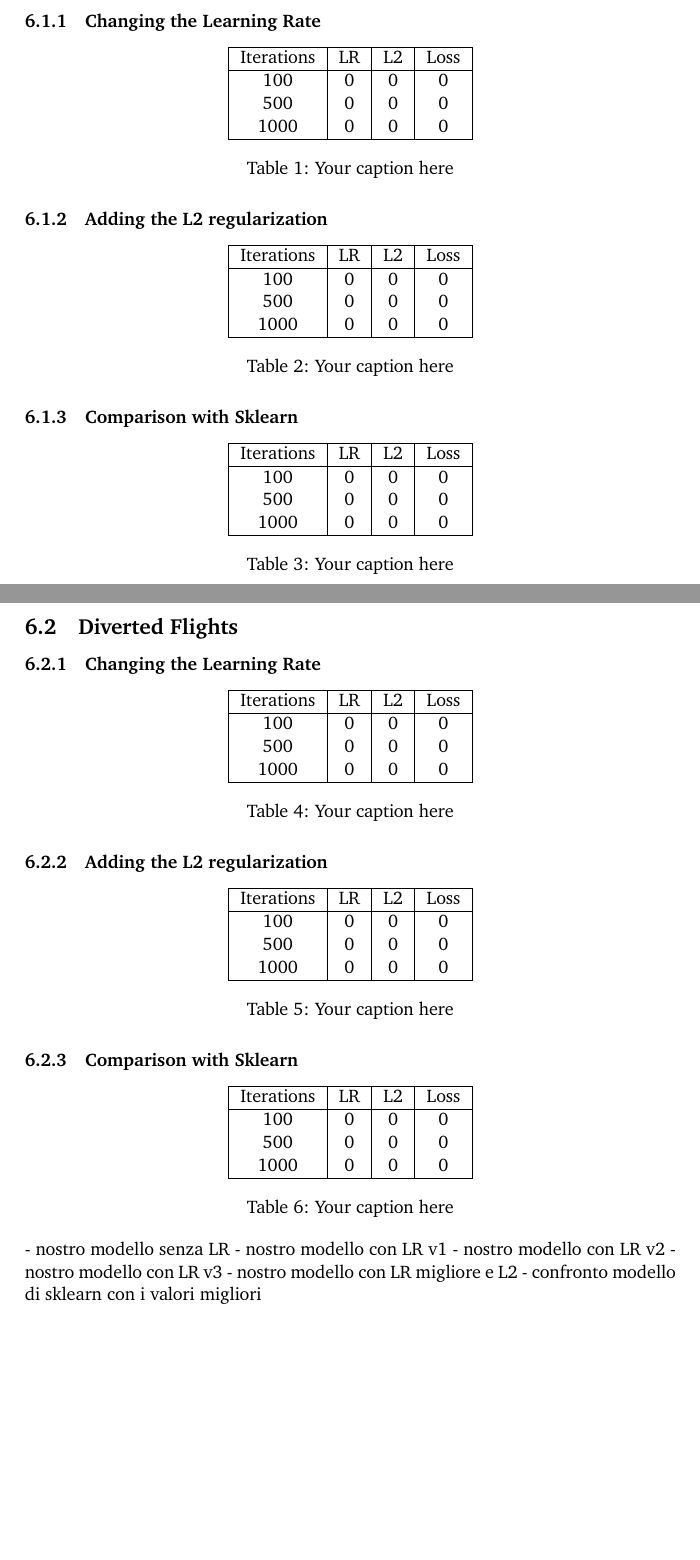
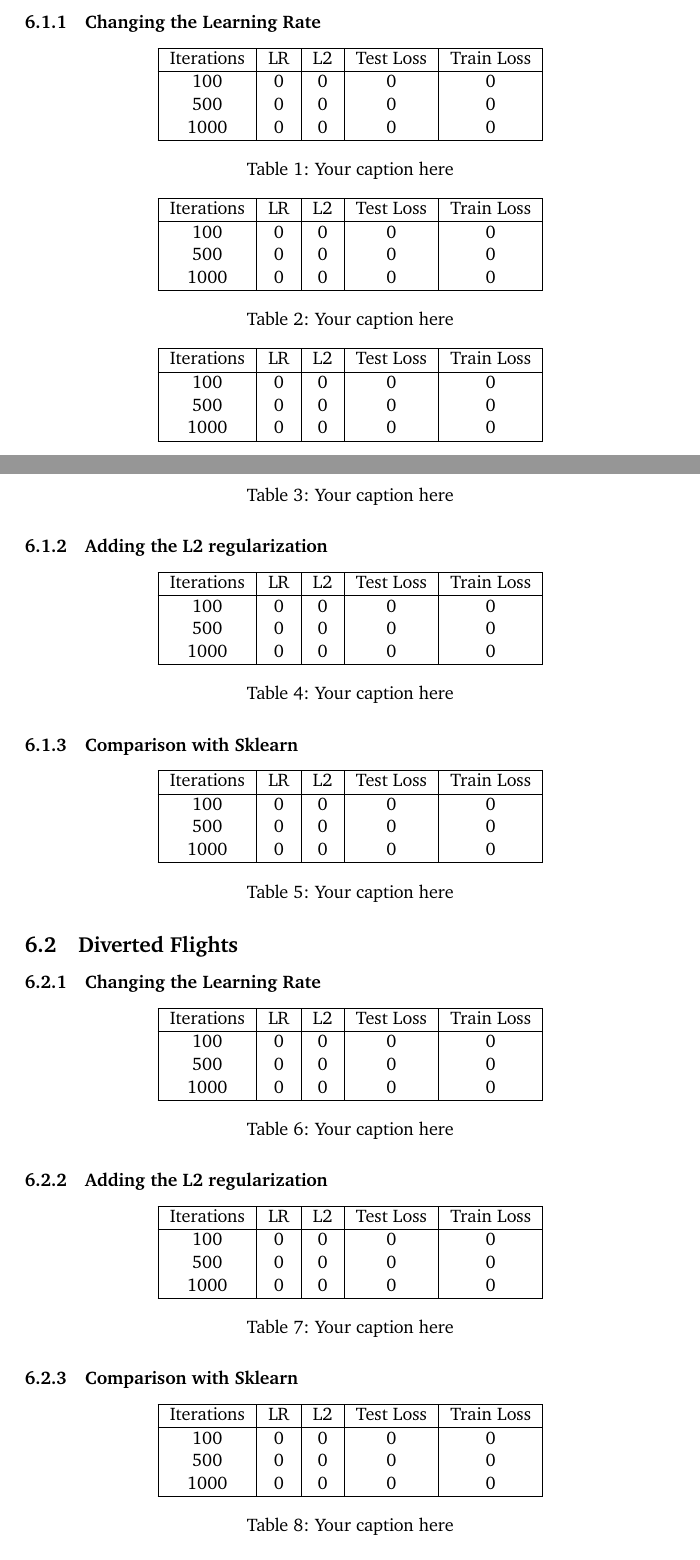
Before and after one commit to manuelelucchi/AirlineDeparture, a LaTeX document (report/report.tex): two parts of pages 6 and 7 of 7 before the commit and two parts of pages 6 and 7 of 8 after it, joined at a grey line, cut so that both start at the same text, the shorter picture padded with empty space. Compiled offline with pdfLaTeX.

Commit message:
Update report.tex

```diff
--- a/report/report.tex
+++ b/report/report.tex
@@ -213,13 +215,39 @@ Also, with this implementation, the L2 Regularization is enabled by default as w
 \subsubsection{Changing the Learning Rate}
 
 \begin{center}
-	\begin{tabular}{ |c|c|c|c| }
+	\begin{tabular}{ |c|c|c|c|c| }
 		\hline
-		Iterations & LR & L2 & Loss \\
+		Iterations & LR & L2 & Test Loss & Train Loss \\
 		\hline
-		100        & 0  & 0  & 0    \\
-		500        & 0  & 0  & 0    \\
-		1000       & 0  & 0  & 0    \\
+		100        & 0  & 0  & 0         & 0          \\
+		500        & 0  & 0  & 0         & 0          \\
+		1000       & 0  & 0  & 0         & 0          \\
+		\hline
+	\end{tabular}
+	\captionof{table}{Your caption here}
+\end{center}
+
+\begin{center}
+	\begin{tabular}{ |c|c|c|c|c| }
+		\hline
+		Iterations & LR & L2 & Test Loss & Train Loss \\
+		\hline
+		100        & 0  & 0  & 0         & 0          \\
+		500        & 0  & 0  & 0         & 0          \\
+		1000       & 0  & 0  & 0         & 0          \\
+		\hline
+	\end{tabular}
+	\captionof{table}{Your caption here}
+\end{center}
+
+\begin{center}
+	\begin{tabular}{ |c|c|c|c|c| }
+		\hline
+		Iterations & LR & L2 & Test Loss & Train Loss \\
+		\hline
+		100        & 0  & 0  & 0         & 0          \\
+		500        & 0  & 0  & 0         & 0          \\
+		1000       & 0  & 0  & 0         & 0          \\
 		\hline
 	\end{tabular}
 	\captionof{table}{Your caption here}
@@ -228,13 +256,13 @@ Also, with this implementation, the L2 Regularization is enabled by default as w
 \subsubsection{Adding the L2 regularization}
 
 \begin{center}
-	\begin{tabular}{ |c|c|c|c| }
+	\begin{tabular}{ |c|c|c|c|c| }
 		\hline
-		Iterations & LR & L2 & Loss \\
+		Iterations & LR & L2 & Test Loss & Train Loss \\
 		\hline
-		100        & 0  & 0  & 0    \\
-		500        & 0  & 0  & 0    \\
-		1000       & 0  & 0  & 0    \\
+		100        & 0  & 0  & 0         & 0          \\
+		500        & 0  & 0  & 0         & 0          \\
+		1000       & 0  & 0  & 0         & 0          \\
 		\hline
 	\end{tabular}
 	\captionof{table}{Your caption here}
@@ -243,13 +271,13 @@ Also, with this implementation, the L2 Regularization is enabled by default as w
 \subsubsection{Comparison with Sklearn}
 
 \begin{center}
-	\begin{tabular}{ |c|c|c|c| }
+	\begin{tabular}{ |c|c|c|c|c| }
 		\hline
-		Iterations & LR & L2 & Loss \\
+		Iterations & LR & L2 & Test Loss & Train Loss \\
 		\hline
-		100        & 0  & 0  & 0    \\
-		500        & 0  & 0  & 0    \\
-		1000       & 0  & 0  & 0    \\
+		100        & 0  & 0  & 0         & 0          \\
+		500        & 0  & 0  & 0         & 0          \\
+		1000       & 0  & 0  & 0         & 0          \\
 		\hline
 	\end{tabular}
 	\captionof{table}{Your caption here}
@@ -260,13 +288,13 @@ Also, with this implementation, the L2 Regularization is enabled by default as w
 \subsubsection{Changing the Learning Rate}
 
 \begin{center}
-	\begin{tabular}{ |c|c|c|c| }
+	\begin{tabular}{ |c|c|c|c|c| }
 		\hline
-		Iterations & LR & L2 & Loss \\
+		Iterations & LR & L2 & Test Loss & Train Loss \\
 		\hline
-		100        & 0  & 0  & 0    \\
-		500        & 0  & 0  & 0    \\
-		1000       & 0  & 0  & 0    \\
+		100        & 0  & 0  & 0         & 0          \\
+		500        & 0  & 0  & 0         & 0          \\
+		1000       & 0  & 0  & 0         & 0          \\
 		\hline
 	\end{tabular}
 	\captionof{table}{Your caption here}
@@ -275,13 +303,13 @@ Also, with this implementation, the L2 Regularization is enabled by default as w
 \subsubsection{Adding the L2 regularization}
 
 \begin{center}
-	\begin{tabular}{ |c|c|c|c| }
+	\begin{tabular}{ |c|c|c|c|c| }
 		\hline
-		Iterations & LR & L2 & Loss \\
+		Iterations & LR & L2 & Test Loss & Train Loss \\
 		\hline
-		100        & 0  & 0  & 0    \\
-		500        & 0  & 0  & 0    \\
-		1000       & 0  & 0  & 0    \\
+		100        & 0  & 0  & 0         & 0          \\
+		500        & 0  & 0  & 0         & 0          \\
+		1000       & 0  & 0  & 0         & 0          \\
 		\hline
 	\end{tabular}
 	\captionof{table}{Your caption here}
@@ -290,24 +318,17 @@ Also, with this implementation, the L2 Regularization is enabled by default as w
 \subsubsection{Comparison with Sklearn}
 
 \begin{center}
-	\begin{tabular}{ |c|c|c|c| }
+	\begin{tabular}{ |c|c|c|c|c| }
 		\hline
-		Iterations & LR & L2 & Loss \\
+		Iterations & LR & L2 & Test Loss & Train Loss \\
 		\hline
-		100        & 0  & 0  & 0    \\
-		500        & 0  & 0  & 0    \\
-		1000       & 0  & 0  & 0    \\
+		100        & 0  & 0  & 0         & 0          \\
+		500        & 0  & 0  & 0         & 0          \\
+		1000       & 0  & 0  & 0         & 0          \\
 		\hline
 	\end{tabular}
 	\captionof{table}{Your caption here}
 \end{center}
-
-- nostro modello senza LR
-- nostro modello con LR v1
-- nostro modello con LR v2
-- nostro modello con LR v3
-- nostro modello con LR migliore e L2
-- confronto modello di sklearn con i valori migliori
 
 
 %----------------------------------------------------------------------------------------
```
Also changed, not shown: report/report.tex (2 more changed lines).
